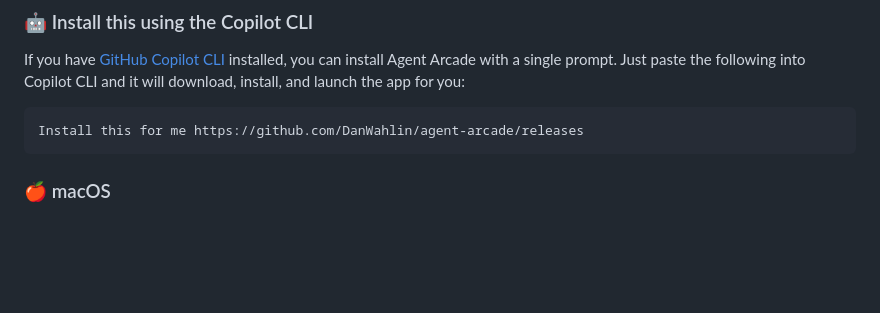
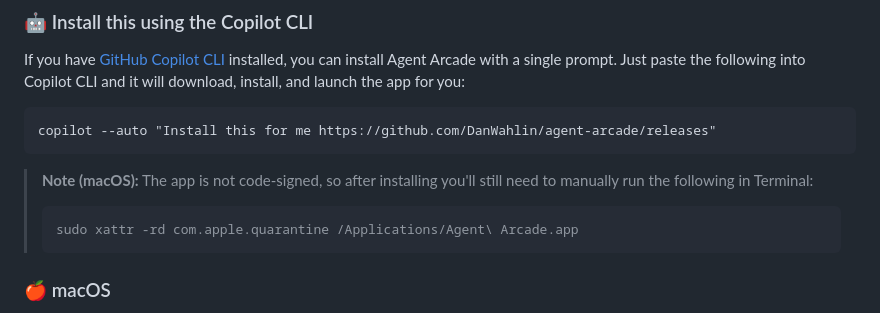
Before and after one commit to DanWahlin/agent-arcade, a Markdown page: README.md, the part around the change. GitHub-like rendering; blank space fills up the shorter version.

Commit message:
Use auto mode for Copilot CLI prompt and add macOS sudo note
- Use 'copilot --auto' so the CLI runs without confirmation prompts
- Add note that macOS users still need to manually run the sudo xattr command

Co-authored-by: Copilot <223556219+Copilot@users.noreply.github.com>

````diff
--- a/README.md
+++ b/README.md
@@ -36,8 +36,13 @@ Visit the [releases page](https://github.com/DanWahlin/agent-arcade/releases) an
 If you have [GitHub Copilot CLI](https://github.com/features/copilot/cli/) installed, you can install Agent Arcade with a single prompt. Just paste the following into Copilot CLI and it will download, install, and launch the app for you:
 
 ```
-Install this for me https://github.com/DanWahlin/agent-arcade/releases
+copilot --auto "Install this for me https://github.com/DanWahlin/agent-arcade/releases"
 ```
+
+> **Note (macOS):** The app is not code-signed, so after installing you'll still need to manually run the following in Terminal:
+> ```
+> sudo xattr -rd com.apple.quarantine /Applications/Agent\ Arcade.app
+> ```
 
 ### 🍎 macOS
 
````
